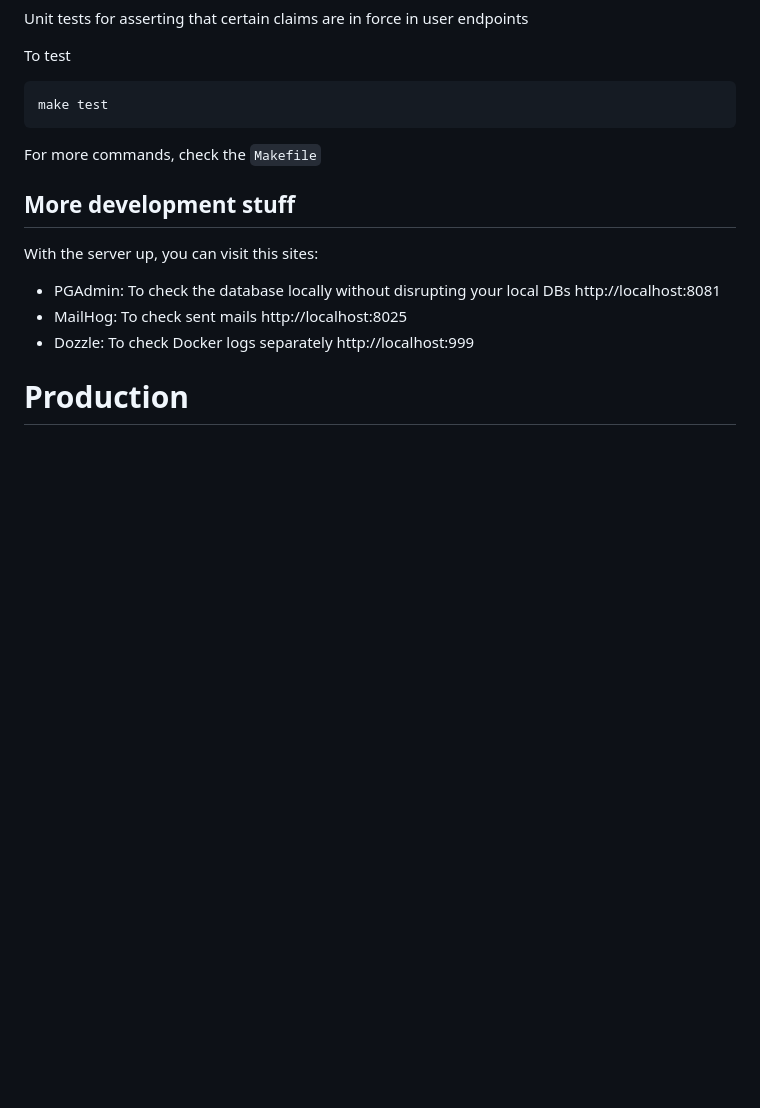
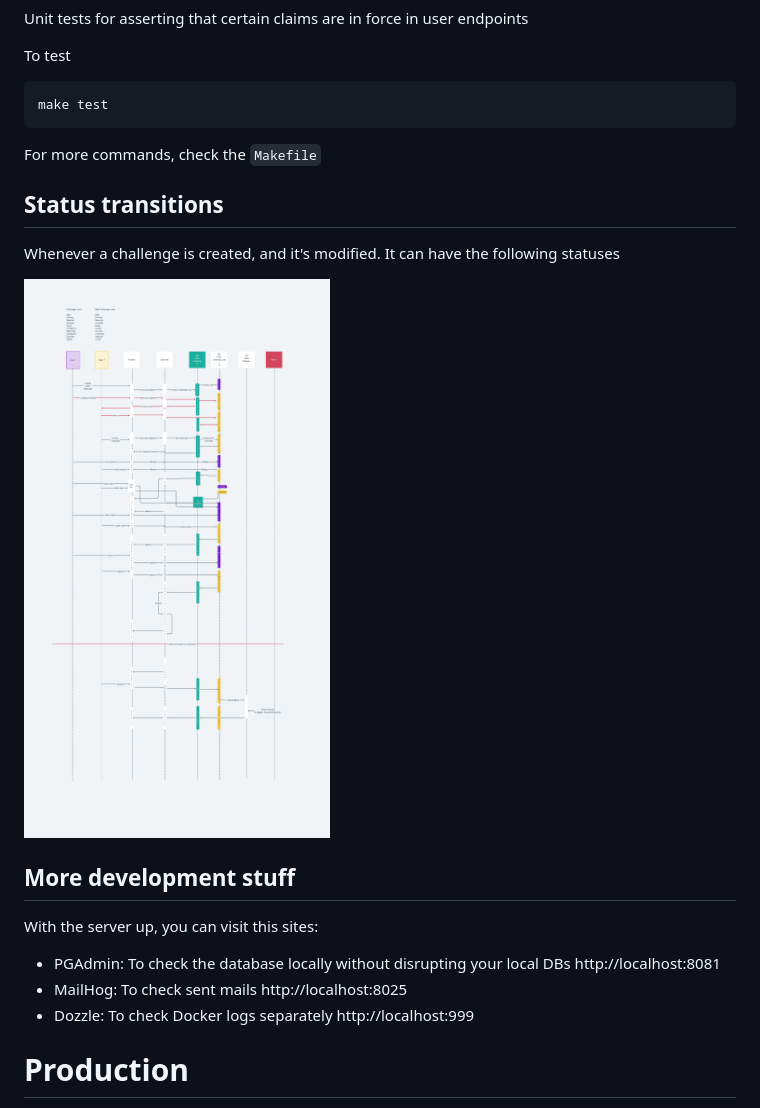
Before and after one commit to poh42/TDapp, a Markdown page: README.md, the part around the change. Drawn GitHub-style; pictures changed too: img/whimsical.png (added); blank space fills up the shorter version.

Commit message:
Adding status transitions

```diff
--- a/README.md
+++ b/README.md
@@ -131,6 +131,12 @@ make test
 
 For more commands, check the `Makefile`
 
+## Status transitions
+
+Whenever a challenge is created, and it's modified. It can have the following statuses
+
+![Statuses](./img/whimsical.png)
+
 ## More development stuff
 
 With the server up, you can visit this sites:
```
